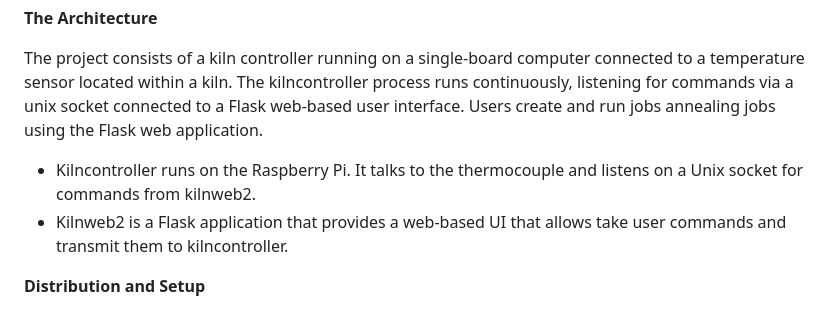
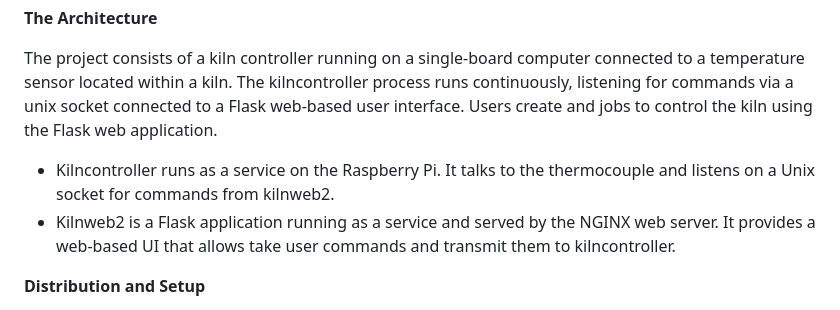
Before and after one commit to techwiz42/kilnserver, a Markdown page: README.md, the part around one of its changes. Drawn GitHub-style.

```diff
--- a/README.md
+++ b/README.md
@@ -7,10 +7,10 @@ detailed here. Contact Dr. Carr directly for details at roger.carr1@gmail.com
 
 The project consists of a kiln controller running on a single-board computer connected to a temperature sensor located within a kiln.
 The kilncontroller process runs continuously, listening for commands via a unix socket connected to a Flask web-based user interface.
-Users create and run jobs annealing jobs using the Flask web application.
+Users create and jobs to control the kiln using the Flask web application.
 
-* Kilncontroller runs on the Raspberry Pi. It talks to the thermocouple and listens on a Unix socket for commands from kilnweb2.
-* Kilnweb2 is a Flask application that provides a web-based UI that allows take user commands and transmit them to kilncontroller.
+* Kilncontroller runs as a service on the Raspberry Pi. It talks to the thermocouple and listens on a Unix socket for commands from kilnweb2.
+* Kilnweb2 is a Flask application running as a service and served by the NGINX web server. It provides a web-based UI that allows take user commands and transmit them to kilncontroller.
 
 **Distribution and Setup**
 
```
Also changed, not shown: other parts of README.md (+1 -1 lines).
